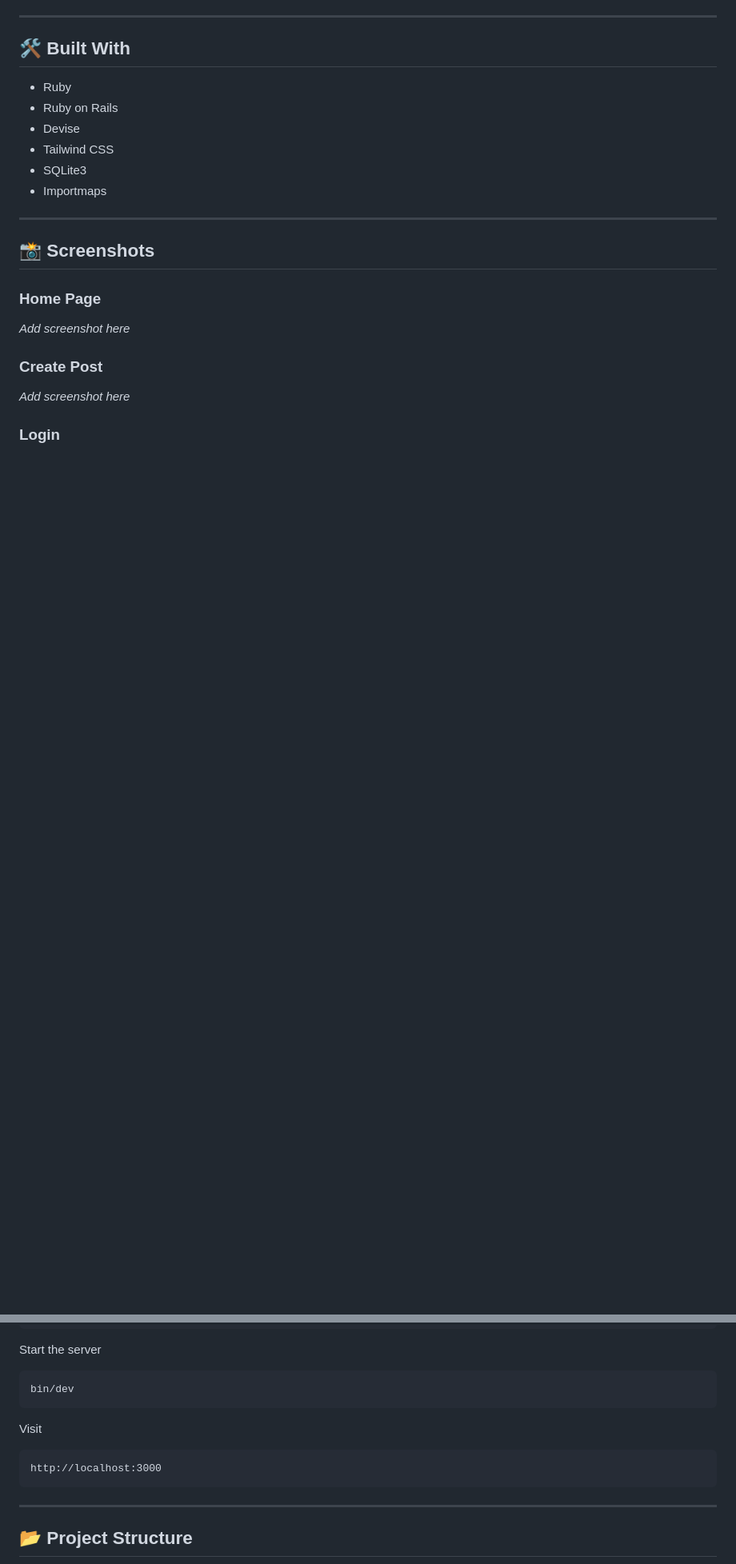
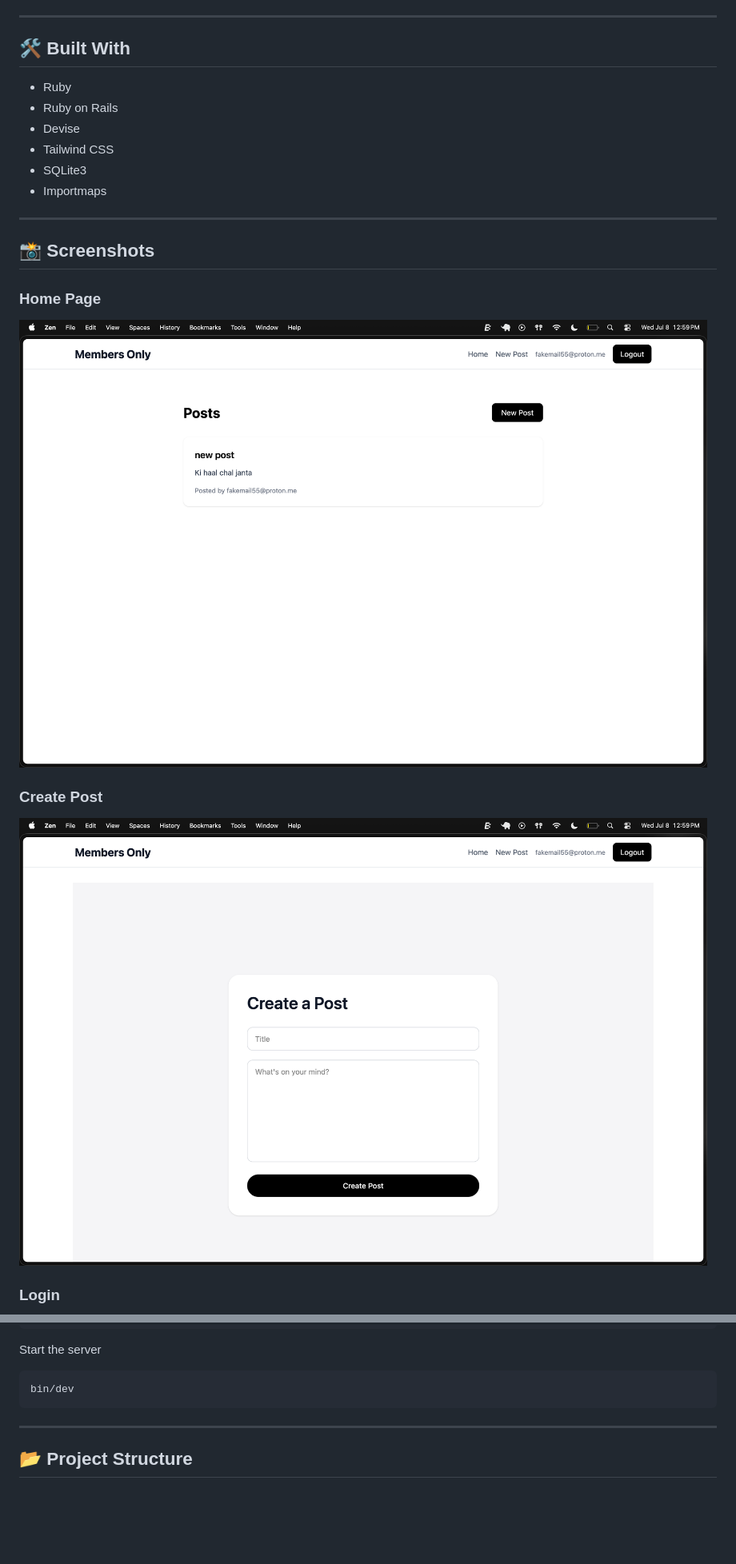
Before and after one commit to priyanshukun46/members-only, a Markdown page: README.md, 2 parts joined by grey strips. Shown at 80% size. GitHub-like rendering; pictures changed too: screenshots/create-post.png (added), screenshots/home.png (added); blank space fills up the shorter version.

Commit message:
done with readme

````diff
--- a/README.md
+++ b/README.md
@@ -37,11 +37,11 @@ A private posting platform built with **Ruby on Rails** where anyone can read po
 
 ### Home Page
 
-_Add screenshot here_
+![Home Page](screenshots/home.png)
 
 ### Create Post
 
-_Add screenshot here_
+![Create Post](screenshots/create-post.png)
 
 ### Login
 
@@ -82,11 +82,7 @@ Start the server
 bin/dev
 ```
 
-Visit
 
-```
-http://localhost:3000
-```
 
 ---
 
````
Also changed, not shown: other parts of README.md (+1 -1 lines), screenshots/signup.png (added).
